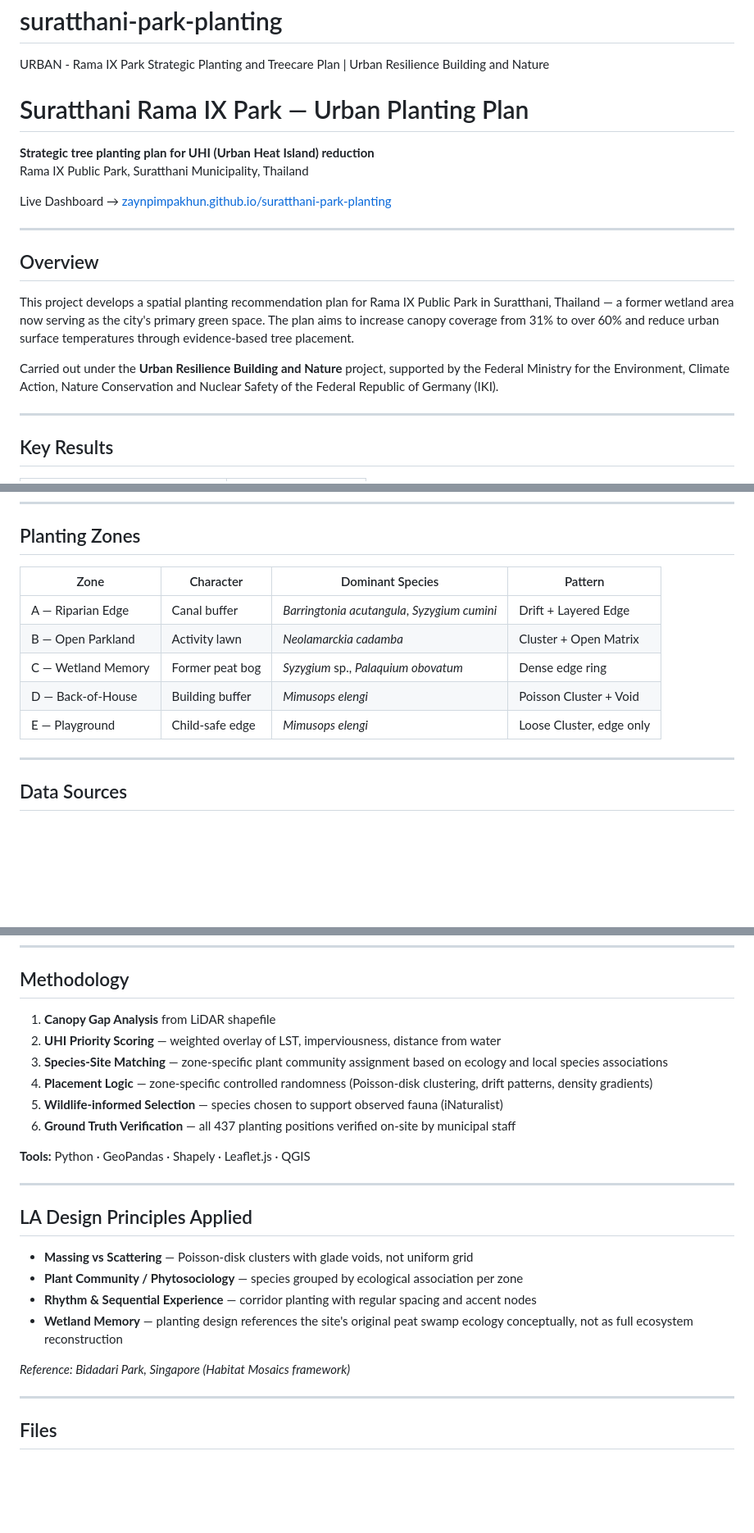
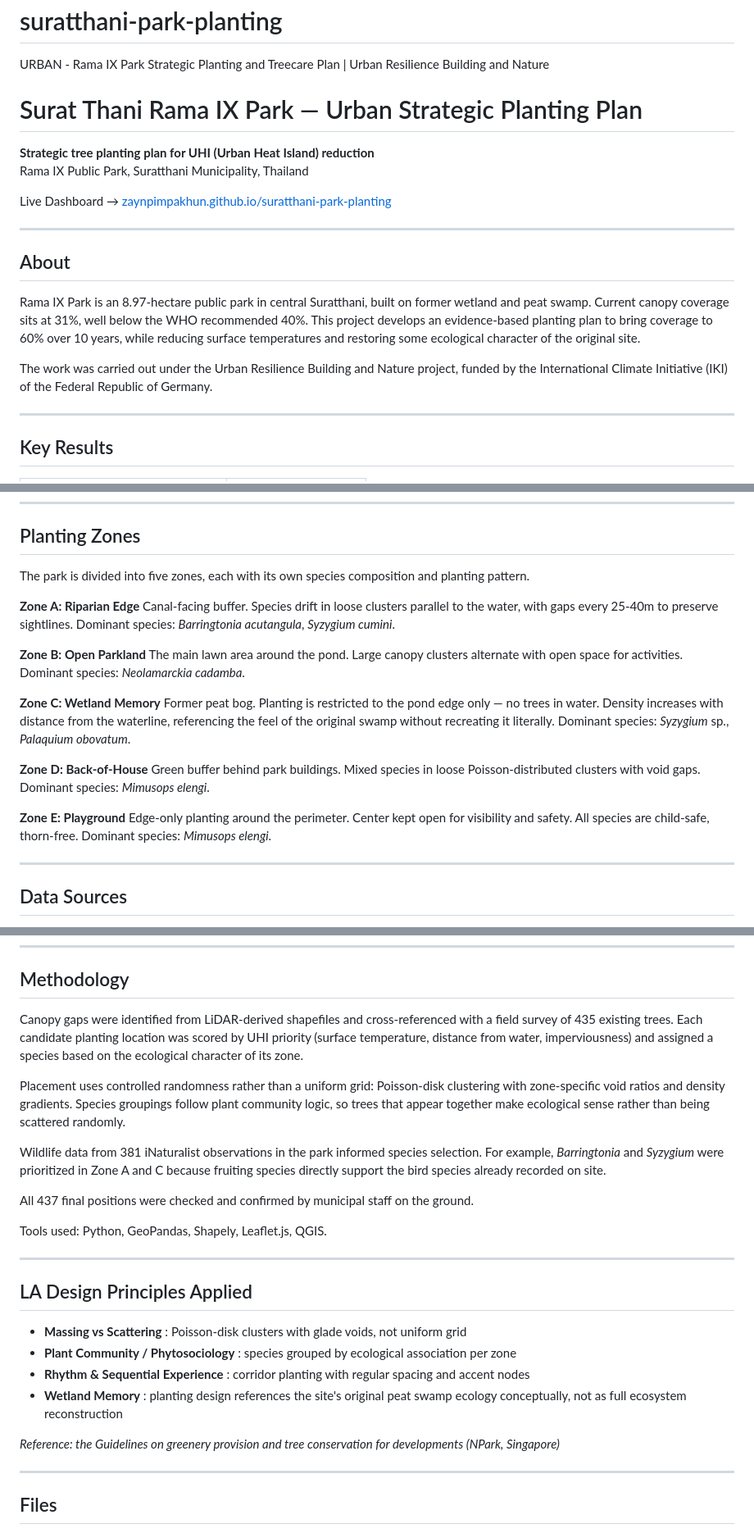
Before and after one commit to Zaynpimpakhun/suratthani-park-planting, a Markdown page: README.md, 3 parts joined by grey strips. Shown at 82% size. Rendered like a GitHub page; blank space fills up the shorter version.

```diff
--- a/README.md
+++ b/README.md
@@ -1,6 +1,6 @@
 # suratthani-park-planting
 URBAN - Rama IX Park Strategic Planting and Treecare Plan | Urban Resilience Building and Nature
-# Suratthani Rama IX Park — Urban Planting Plan
+# Surat Thani Rama IX Park — Urban Strategic Planting Plan
 
 **Strategic tree planting plan for UHI (Urban Heat Island) reduction**
 Rama IX Public Park, Suratthani Municipality, Thailand
@@ -9,16 +9,16 @@ Live Dashboard → [zaynpimpakhun.github.io/suratthani-park-planting](https://za
 
 ---
 
-## Overview
+## About
 
-This project develops a spatial planting recommendation plan for Rama IX Public Park
-in Suratthani, Thailand — a former wetland area now serving as the city's primary
-green space. The plan aims to increase canopy coverage from 31% to over 60% and
-reduce urban surface temperatures through evidence-based tree placement.
+Rama IX Park is an 8.97-hectare public park in central Suratthani, built on former
+wetland and peat swamp. Current canopy coverage sits at 31%, well below the WHO
+recommended 40%. This project develops an evidence-based planting plan to bring
+coverage to 60% over 10 years, while reducing surface temperatures and restoring
+some ecological character of the original site.
 
-Carried out under the **Urban Resilience Building and Nature** project, supported by
-the Federal Ministry for the Environment, Climate Action, Nature Conservation and
-Nuclear Safety of the Federal Republic of Germany (IKI).
+The work was carried out under the Urban Resilience Building and Nature project,
+funded by the International Climate Initiative (IKI) of the Federal Republic of Germany.
 
 ---
 
@@ -39,13 +39,31 @@ Nuclear Safety of the Federal Republic of Germany (IKI).
 
 ## Planting Zones
 
-| Zone | Character | Dominant Species | Pattern |
-|------|-----------|-----------------|---------|
-| A — Riparian Edge | Canal buffer | *Barringtonia acutangula*, *Syzygium cumini* | Drift + Layered Edge |
-| B — Open Parkland | Activity lawn | *Neolamarckia cadamba* | Cluster + Open Matrix |
-| C — Wetland Memory | Former peat bog | *Syzygium* sp., *Palaquium obovatum* | Dense edge ring |
-| D — Back-of-House | Building buffer | *Mimusops elengi* | Poisson Cluster + Void |
-| E — Playground | Child-safe edge | *Mimusops elengi* | Loose Cluster, edge only |
+The park is divided into five zones, each with its own species composition and
+planting pattern.
+
+**Zone A: Riparian Edge**
+Canal-facing buffer. Species drift in loose clusters parallel to the water, with
+gaps every 25-40m to preserve sightlines. Dominant species: *Barringtonia acutangula*,
+*Syzygium cumini*.
+
+**Zone B: Open Parkland**
+The main lawn area around the pond. Large canopy clusters alternate with open space
+for activities. Dominant species: *Neolamarckia cadamba*.
+
+**Zone C: Wetland Memory**
+Former peat bog. Planting is restricted to the pond edge only — no trees in water.
+Density increases with distance from the waterline, referencing the feel of the
+original swamp without recreating it literally. Dominant species: *Syzygium* sp.,
+*Palaquium obovatum*.
+
+**Zone D: Back-of-House**
+Green buffer behind park buildings. Mixed species in loose Poisson-distributed
+clusters with void gaps. Dominant species: *Mimusops elengi*.
+
+**Zone E: Playground**
+Edge-only planting around the perimeter. Center kept open for visibility and safety.
+All species are child-safe, thorn-free. Dominant species: *Mimusops elengi*.
 
 ---
 
@@ -61,25 +79,35 @@ Nuclear Safety of the Federal Republic of Germany (IKI).
 
 ## Methodology
 
-1. **Canopy Gap Analysis** from LiDAR shapefile
-2. **UHI Priority Scoring** — weighted overlay of LST, imperviousness, distance from water
-3. **Species-Site Matching** — zone-specific plant community assignment based on ecology and local species associations
-4. **Placement Logic** — zone-specific controlled randomness (Poisson-disk clustering, drift patterns, density gradients)
-5. **Wildlife-informed Selection** — species chosen to support observed fauna (iNaturalist)
-6. **Ground Truth Verification** — all 437 planting positions verified on-site by municipal staff
+Canopy gaps were identified from LiDAR-derived shapefiles and cross-referenced with
+a field survey of 435 existing trees. Each candidate planting location was scored
+by UHI priority (surface temperature, distance from water, imperviousness) and
+assigned a species based on the ecological character of its zone.
 
-**Tools:** Python · GeoPandas · Shapely · Leaflet.js · QGIS
+Placement uses controlled randomness rather than a uniform grid: Poisson-disk
+clustering with zone-specific void ratios and density gradients. Species groupings
+follow plant community logic, so trees that appear together make ecological sense
+rather than being scattered randomly.
+
+Wildlife data from 381 iNaturalist observations in the park informed species
+selection. For example, *Barringtonia* and *Syzygium* were prioritized in Zone A
+and C because fruiting species directly support the bird species already recorded
+on site.
+
+All 437 final positions were checked and confirmed by municipal staff on the ground.
+
+Tools used: Python, GeoPandas, Shapely, Leaflet.js, QGIS.
 
 ---
 
 ## LA Design Principles Applied
 
-- **Massing vs Scattering** — Poisson-disk clusters with glade voids, not uniform grid
-- **Plant Community / Phytosociology** — species grouped by ecological association per zone
-- **Rhythm & Sequential Experience** — corridor planting with regular spacing and accent nodes
-- **Wetland Memory** — planting design references the site's original peat swamp ecology conceptually, not as full ecosystem reconstruction
+- **Massing vs Scattering** : Poisson-disk clusters with glade voids, not uniform grid
+- **Plant Community / Phytosociology** : species grouped by ecological association per zone
+- **Rhythm & Sequential Experience** : corridor planting with regular spacing and accent nodes
+- **Wetland Memory** : planting design references the site's original peat swamp ecology conceptually, not as full ecosystem reconstruction
 
-*Reference: Bidadari Park, Singapore (Habitat Mosaics framework)*
+*Reference: the Guidelines on greenery provision and tree conservation for developments (NPark, Singapore)*
 
 ---
 
```
Also changed, not shown: other parts of README.md (+3 -4 lines).
